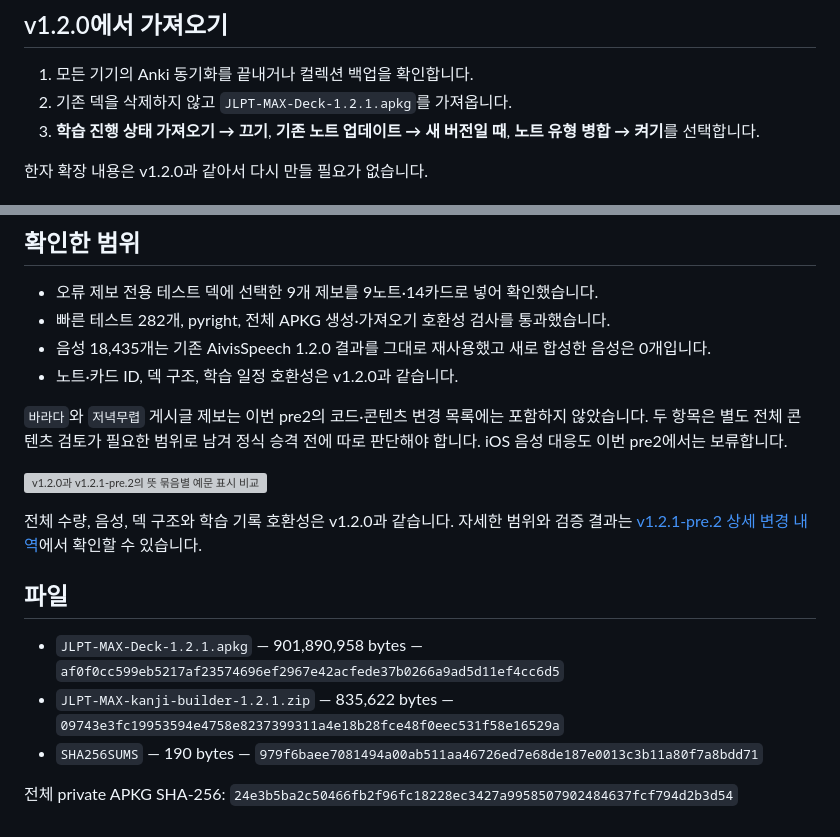
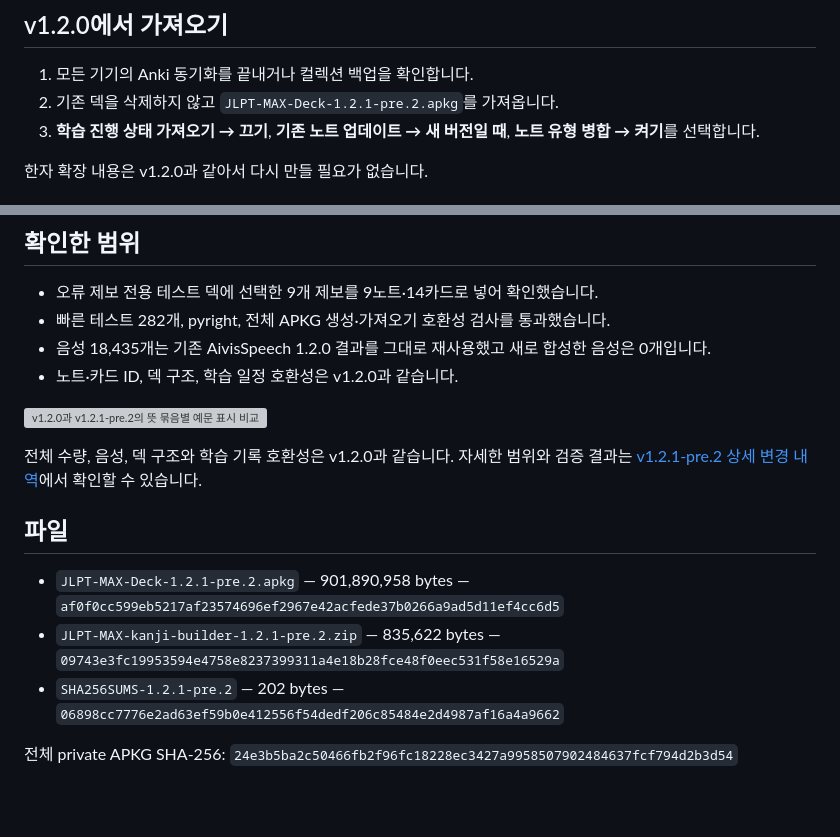
Before and after one commit to truthyblue/jlpt-max-deck, a Markdown page: docs/release-drafts/v1.2.1-github-release.md, 2 parts joined by grey strips. GitHub-like rendering; blank space fills up the shorter version; grey boxes are pictures that could not be loaded.

```diff
--- a/docs/release-drafts/v1.2.1-github-release.md
+++ b/docs/release-drafts/v1.2.1-github-release.md
@@ -6,7 +6,7 @@
 ## v1.2.0에서 가져오기
 
 1. 모든 기기의 Anki 동기화를 끝내거나 컬렉션 백업을 확인합니다.
-2. 기존 덱을 삭제하지 않고 `JLPT-MAX-Deck-1.2.1.apkg`를 가져옵니다.
+2. 기존 덱을 삭제하지 않고 `JLPT-MAX-Deck-1.2.1-pre.2.apkg`를 가져옵니다.
 3. **학습 진행 상태 가져오기 → 끄기**, **기존 노트 업데이트 → 새 버전일 때**,
    **노트 유형 병합 → 켜기**를 선택합니다.
 
@@ -65,10 +65,6 @@
   음성은 0개입니다.
 - 노트·카드 ID, 덱 구조, 학습 일정 호환성은 v1.2.0과 같습니다.
 
-`바라다`와 `저녁무렵` 게시글 제보는 이번 pre2의 코드·콘텐츠 변경 목록에는
-포함하지 않았습니다. 두 항목은 별도 전체 콘텐츠 검토가 필요한 범위로 남겨
-정식 승격 전에 따로 판단해야 합니다. iOS 음성 대응도 이번 pre2에서는 보류합니다.
-
 ![v1.2.0과 v1.2.1-pre.2의 뜻 묶음별 예문 표시 비교](https://raw.githubusercontent.com/truthyblue/jlpt-max-deck/v1.2.1-pre.2/site/assets/releases/v1.2.1/gallery-v1.2.1-meaning-groups-before-after.png)
 
 전체 수량, 음성, 덱 구조와 학습 기록 호환성은 v1.2.0과 같습니다. 자세한 범위와
@@ -77,9 +73,9 @@
 
 ## 파일
 
-- `JLPT-MAX-Deck-1.2.1.apkg` — 901,890,958 bytes — `af0f0cc599eb5217af23574696ef2967e42acfede37b0266a9ad5d11ef4cc6d5`
-- `JLPT-MAX-kanji-builder-1.2.1.zip` — 835,622 bytes — `09743e3fc19953594e4758e8237399311a4e18b28fce48f0eec531f58e16529a`
-- `SHA256SUMS` — 190 bytes — `979f6baee7081494a00ab511aa46726ed7e68de187e0013c3b11a80f7a8bdd71`
+- `JLPT-MAX-Deck-1.2.1-pre.2.apkg` — 901,890,958 bytes — `af0f0cc599eb5217af23574696ef2967e42acfede37b0266a9ad5d11ef4cc6d5`
+- `JLPT-MAX-kanji-builder-1.2.1-pre.2.zip` — 835,622 bytes — `09743e3fc19953594e4758e8237399311a4e18b28fce48f0eec531f58e16529a`
+- `SHA256SUMS-1.2.1-pre.2` — 202 bytes — `06898cc7776e2ad63ef59b0e412556f54dedf206c85484e2d4987af16a4a9662`
 
 전체 private APKG SHA-256:
 `24e3b5ba2c50466fb2f96fc18228ec3427a9958507902484637fcf794d2b3d54`
```
Also changed, not shown: docs/release-details/v1.2.1.md (+6 -15 lines).
